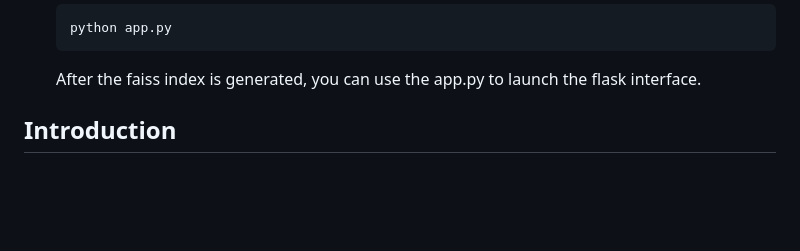
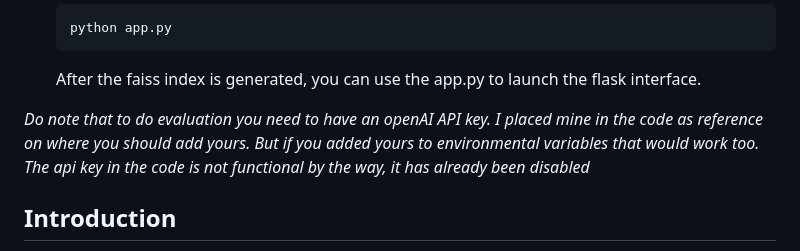
Before and after one commit to alexNeoKs/IDC8208, a Markdown page: README.md, the part around the change. GitHub-like rendering; blank space fills up the shorter version.

````diff
--- a/README.md
+++ b/README.md
@@ -66,6 +66,7 @@ at (https://ollama.com/download)
     ```
     After the faiss index is generated, you can use the app.py to launch the flask interface.
 
+*Do note that to do evaluation you need to have an openAI API key. I placed mine in the code as reference on where you should add yours. But if you added yours to environmental variables that would work too. The api key in the code is not functional by the way, it has already been disabled*
 
 <h2>Introduction </h2>
 The exponential growth in scientific literature across various fields poses a significant challenge for researchers trying to stay current with the latest advancements. [1] Researchers often need to review hundreds of papers to extract key insights relevant to their work. Interestingly, this challenge has led to the development of several innovative solutions. For instance, OpenResearcher, an AI-powered platform, has been introduced to accelerate the research process by answering diverse questions from researchers. [2] AI-driven systems for paper summarization and retrieval have made significant strides in recent years, leveraging advanced natural language processing techniques to extract key information from research papers. AI-driven systems are increasingly multimodal, enabling them to process complex research papers that combine text, figures, tables, and charts. However, many current implementations still face challenges in effectively integrating these diverse data types for comprehensive insights. [3,4] Additionally, the complexity of scientific language and domain-specific terminology poses significant challenges for general-purpose text summarization models. To bridge this gap, I propose developing an open-domain multimodal Retrieval-Augmented Generation (RAG) system designed to help researchers efficiently read, summarize, and extract critical information from academic papers.
````
